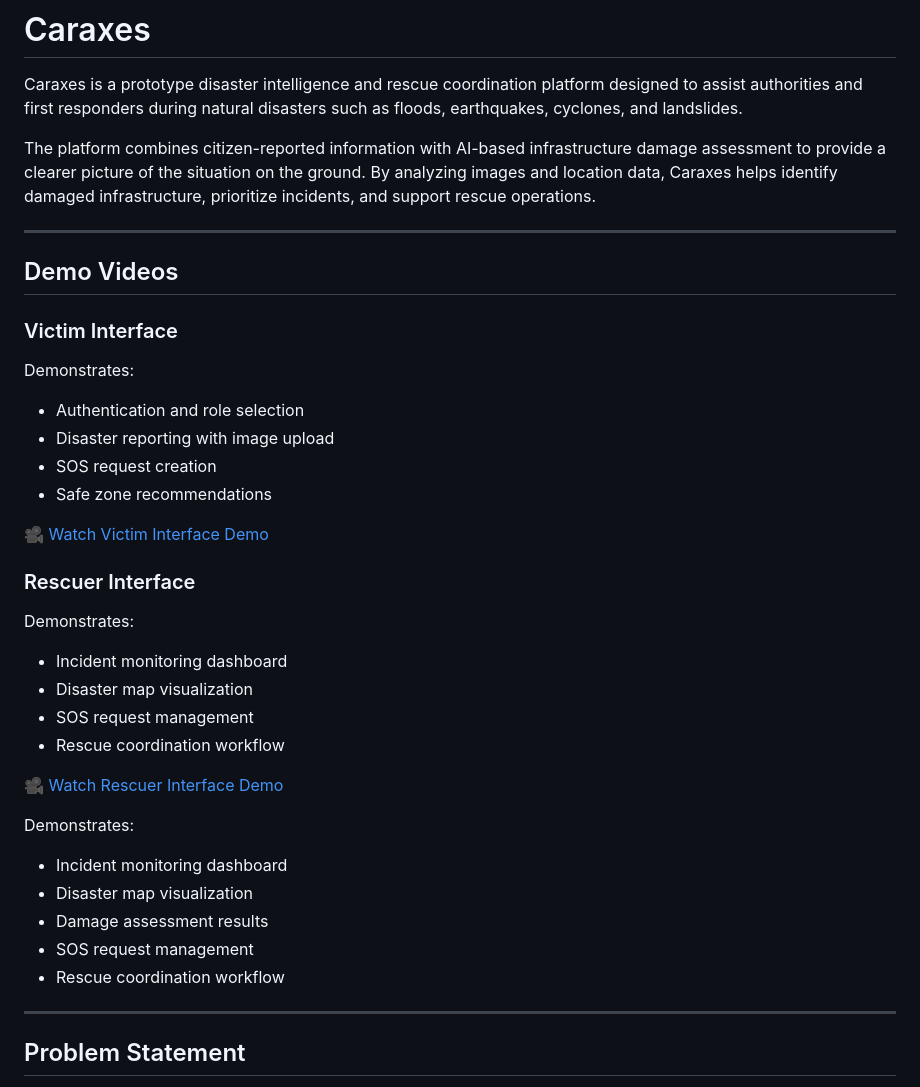
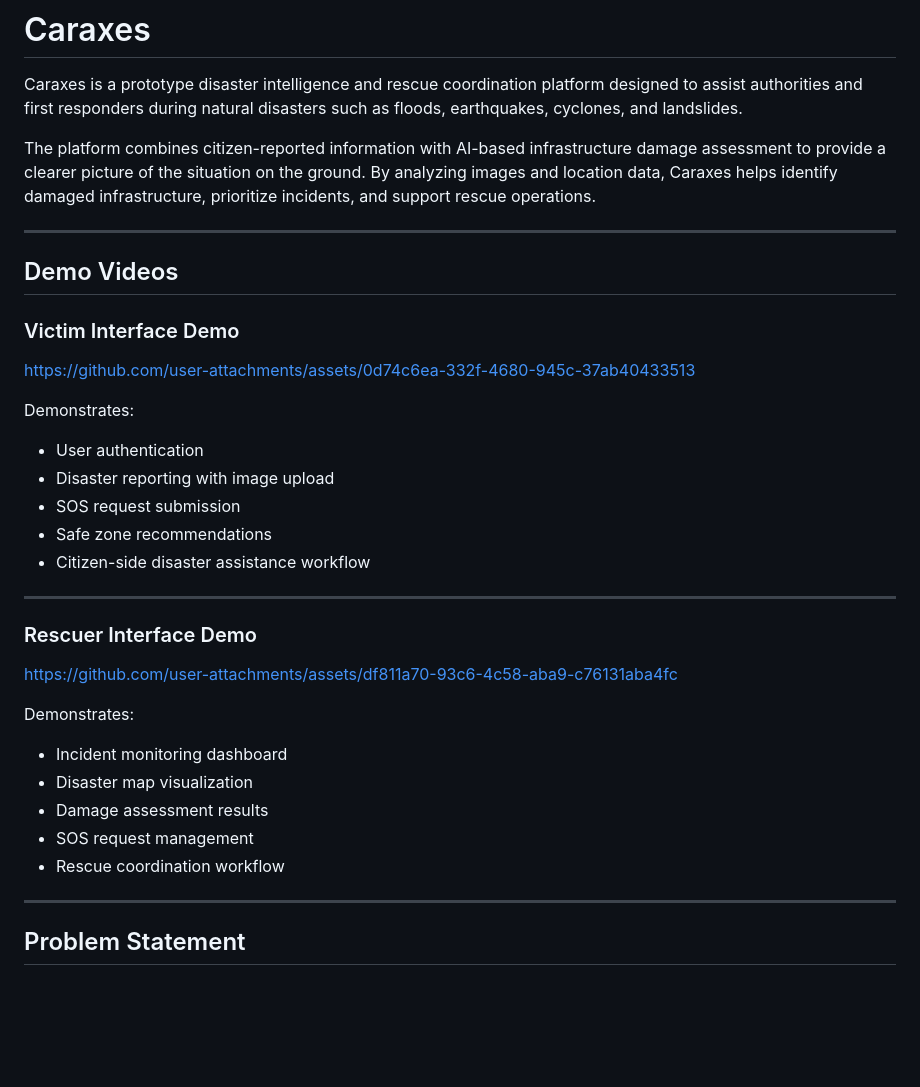
Before and after one commit to rishodamin/caraxes, a Markdown page: README.md, the part around the change. GitHub-like rendering; blank space fills up the shorter version.

```diff
--- a/README.md
+++ b/README.md
@@ -5,26 +5,24 @@ Caraxes is a prototype disaster intelligence and rescue coordination platform de
 The platform combines citizen-reported information with AI-based infrastructure damage assessment to provide a clearer picture of the situation on the ground. By analyzing images and location data, Caraxes helps identify damaged infrastructure, prioritize incidents, and support rescue operations.
 
 ---
-
 ## Demo Videos
 
-### Victim Interface
+### Victim Interface Demo
+
+https://github.com/user-attachments/assets/0d74c6ea-332f-4680-945c-37ab40433513
+
 Demonstrates:
-- Authentication and role selection
+- User authentication
 - Disaster reporting with image upload
-- SOS request creation
+- SOS request submission
 - Safe zone recommendations
+- Citizen-side disaster assistance workflow
 
-🎥 [Watch Victim Interface Demo](demo_videos/victim_interface.mp4)
+---
 
-### Rescuer Interface
-Demonstrates:
-- Incident monitoring dashboard
-- Disaster map visualization
-- SOS request management
-- Rescue coordination workflow
+### Rescuer Interface Demo
 
-🎥 [Watch Rescuer Interface Demo](demo_videos/rescuer_interface.mp4)
+https://github.com/user-attachments/assets/df811a70-93c6-4c58-aba9-c76131aba4fc
 
 Demonstrates:
 - Incident monitoring dashboard
@@ -32,7 +30,6 @@ Demonstrates:
 - Damage assessment results
 - SOS request management
 - Rescue coordination workflow
-
 ---
 
 ## Problem Statement
```
